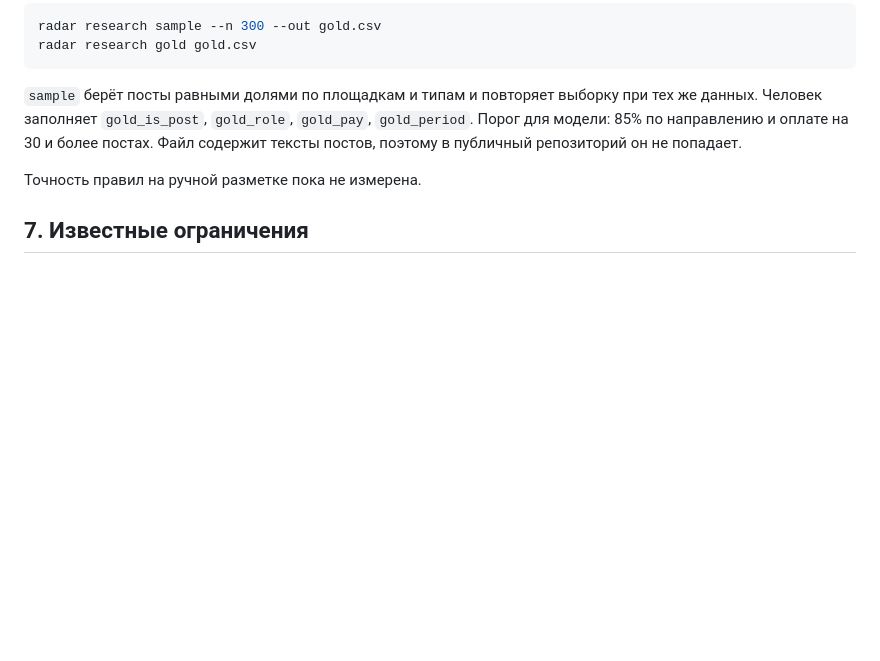
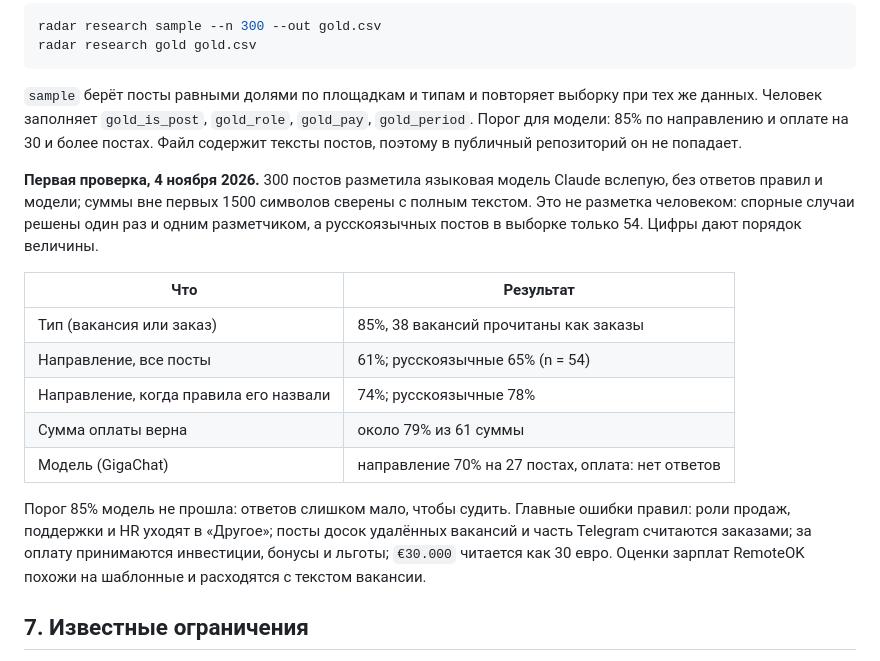
Before and after one commit to MikhailSagalaev/openradar, a Markdown page: docs/RESEARCH_METHODOLOGY.md, the part around the change. Drawn GitHub-style; blank space fills up the shorter version.

Commit message:
docs: first accuracy check of the rules on 300 labelled posts

```diff
--- a/docs/RESEARCH_METHODOLOGY.md
+++ b/docs/RESEARCH_METHODOLOGY.md
@@ -65,7 +65,17 @@ radar research gold gold.csv
 
 `sample` берёт посты равными долями по площадкам и типам и повторяет выборку при тех же данных. Человек заполняет `gold_is_post`, `gold_role`, `gold_pay`, `gold_period`. Порог для модели: 85% по направлению и оплате на 30 и более постах. Файл содержит тексты постов, поэтому в публичный репозиторий он не попадает.
 
-Точность правил на ручной разметке пока не измерена.
+**Первая проверка, 4 ноября 2026.** 300 постов разметила языковая модель Claude вслепую, без ответов правил и модели; суммы вне первых 1500 символов сверены с полным текстом. Это не разметка человеком: спорные случаи решены один раз и одним разметчиком, а русскоязычных постов в выборке только 54. Цифры дают порядок величины.
+
+| Что | Результат |
+|---|---|
+| Тип (вакансия или заказ) | 85%, 38 вакансий прочитаны как заказы |
+| Направление, все посты | 61%; русскоязычные 65% (n = 54) |
+| Направление, когда правила его назвали | 74%; русскоязычные 78% |
+| Сумма оплаты верна | около 79% из 61 суммы |
+| Модель (GigaChat) | направление 70% на 27 постах, оплата: нет ответов |
+
+Порог 85% модель не прошла: ответов слишком мало, чтобы судить. Главные ошибки правил: роли продаж, поддержки и HR уходят в «Другое»; посты досок удалённых вакансий и часть Telegram считаются заказами; за оплату принимаются инвестиции, бонусы и льготы; `€30.000` читается как 30 евро. Оценки зарплат RemoteOK похожи на шаблонные и расходятся с текстом вакансии.
 
 ## 7. Известные ограничения
 
```
